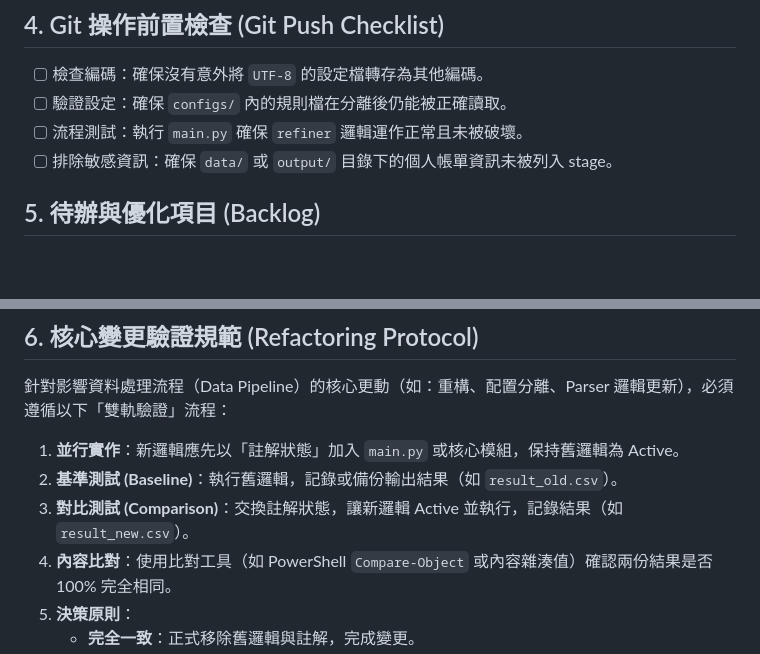
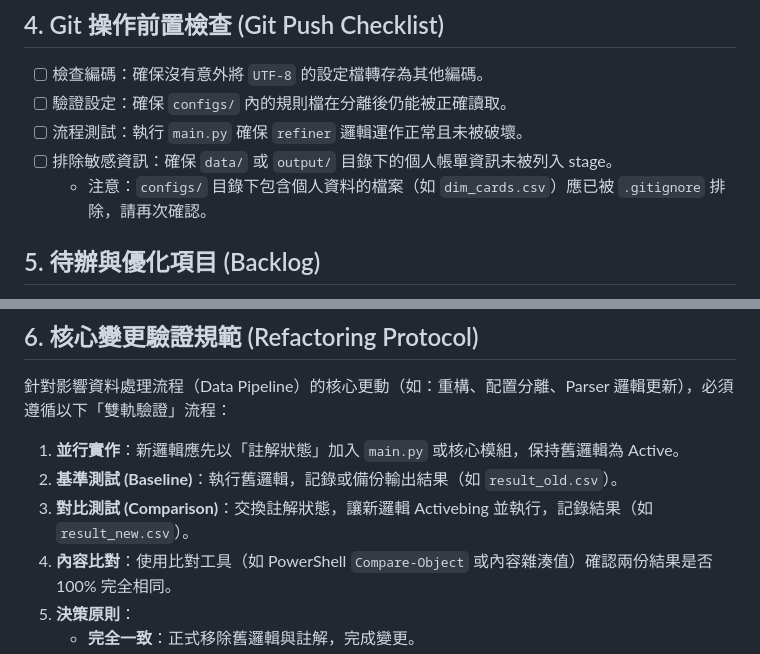
Before and after one commit to hh821029/MyCreditCardProjectPro, a Markdown page: GEMINI.md, 2 parts joined by grey strips. Drawn GitHub-style; blank space fills up the shorter version.

Commit message:
update README.md and GEMINI.md

```diff
--- a/GEMINI.md
+++ b/GEMINI.md
@@ -22,6 +22,7 @@
 - [ ] 驗證設定：確保 `configs/` 內的規則檔在分離後仍能被正確讀取。
 - [ ] 流程測試：執行 `main.py` 確保 `refiner` 邏輯運作正常且未被破壞。
 - [ ] 排除敏感資訊：確保 `data/` 或 `output/` 目錄下的個人帳單資訊未被列入 stage。
+    - 注意：`configs/` 目錄下包含個人資料的檔案（如 `dim_cards.csv`）應已被 `.gitignore` 排除，請再次確認。
 
 ## 5. 待辦與優化項目 (Backlog)
 - [ ] 整理日後待更新的解析器 (Parsers) 清單。
@@ -32,7 +33,7 @@
 針對影響資料處理流程（Data Pipeline）的核心更動（如：重構、配置分離、Parser 邏輯更新），必須遵循以下「雙軌驗證」流程：
 1. **並行實作**：新邏輯應先以「註解狀態」加入 `main.py` 或核心模組，保持舊邏輯為 Active。
 2. **基準測試 (Baseline)**：執行舊邏輯，記錄或備份輸出結果（如 `result_old.csv`）。
-3. **對比測試 (Comparison)**：交換註解狀態，讓新邏輯 Active 並執行，記錄結果（如 `result_new.csv`）。
+3. **對比測試 (Comparison)**：交換註解狀態，讓新邏輯 Activebing 並執行，記錄結果（如 `result_new.csv`）。
 4. **內容比對**：使用比對工具（如 PowerShell `Compare-Object` 或內容雜湊值）確認兩份結果是否 100% 完全相同。
 5. **決策原則**：
     - **完全一致**：正式移除舊邏輯與註解，完成變更。
```
